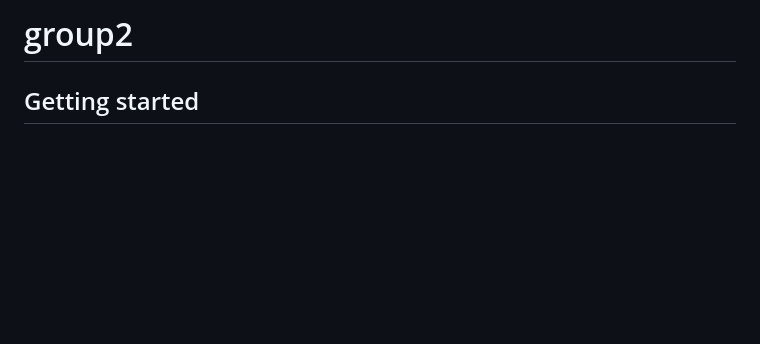
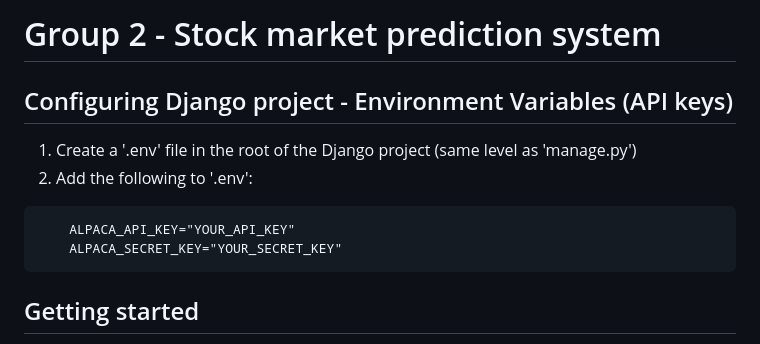
Before and after one commit to KalleErikssoon/ChartSmartAI, a Markdown page: README.md, the part around the change. GitHub-like rendering; blank space fills up the shorter version.

Commit message:
Update README.md with env variable info

````diff
--- a/README.md
+++ b/README.md
@@ -1,6 +1,12 @@
-# group2
+# Group 2 - Stock market prediction system
 
-
+## Configuring Django project - Environment Variables (API keys)
+1. Create a '.env' file in the root of the Django project (same level as 'manage.py')
+2. Add the following to '.env':
+```
+    ALPACA_API_KEY="YOUR_API_KEY"
+    ALPACA_SECRET_KEY="YOUR_SECRET_KEY"
+```
 
 ## Getting started
 
````
